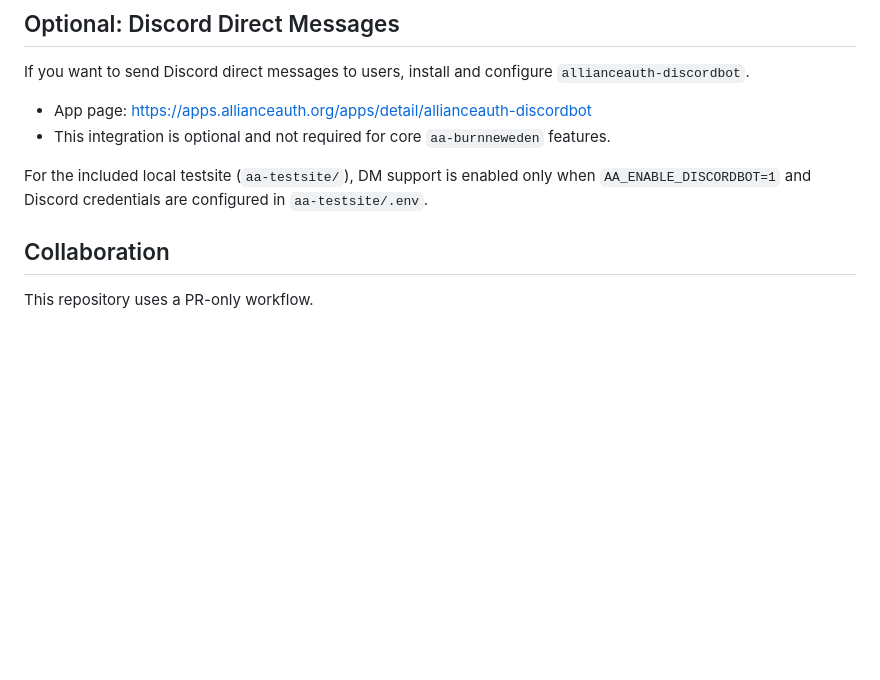
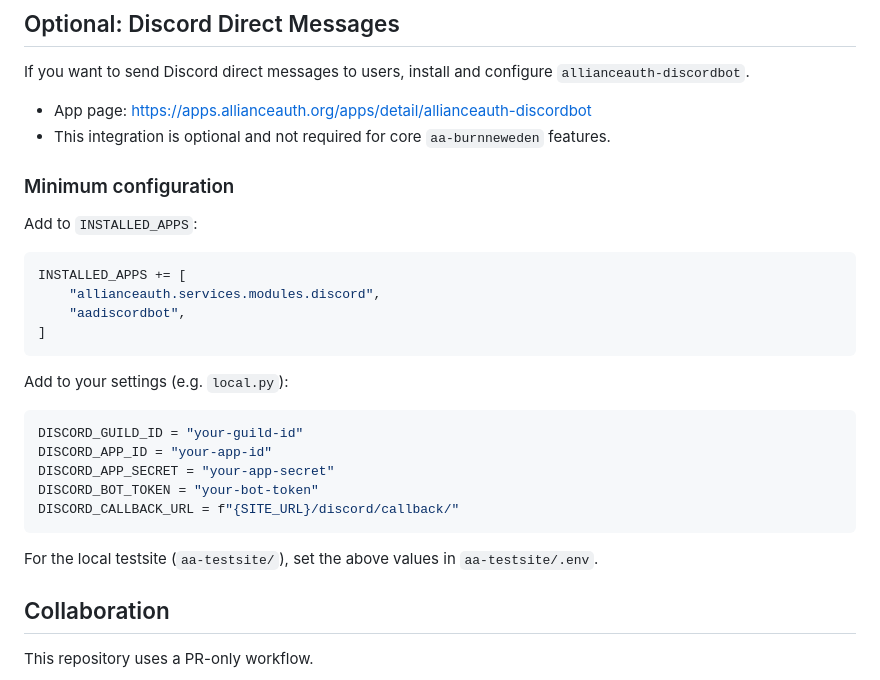
Before and after one commit to MrAkaki/aa-burnneweden, a Markdown page: README.md, the part around the change. Drawn GitHub-style; blank space fills up the shorter version.

Commit message:
chore(docs): update discord setup (#4)

````diff
--- a/README.md
+++ b/README.md
@@ -56,9 +56,28 @@ If you want to send Discord direct messages to users, install and configure
 - App page: https://apps.allianceauth.org/apps/detail/allianceauth-discordbot
 - This integration is optional and not required for core `aa-burnneweden` features.
 
-For the included local testsite (`aa-testsite/`), DM support is enabled only when
-`AA_ENABLE_DISCORDBOT=1` and Discord credentials are configured in
-`aa-testsite/.env`.
+### Minimum configuration
+
+Add to `INSTALLED_APPS`:
+
+```python
+INSTALLED_APPS += [
+    "allianceauth.services.modules.discord",
+    "aadiscordbot",
+]
+```
+
+Add to your settings (e.g. `local.py`):
+
+```python
+DISCORD_GUILD_ID = "your-guild-id"
+DISCORD_APP_ID = "your-app-id"
+DISCORD_APP_SECRET = "your-app-secret"
+DISCORD_BOT_TOKEN = "your-bot-token"
+DISCORD_CALLBACK_URL = f"{SITE_URL}/discord/callback/"
+```
+
+For the local testsite (`aa-testsite/`), set the above values in `aa-testsite/.env`.
 
 ## Collaboration
 
````
